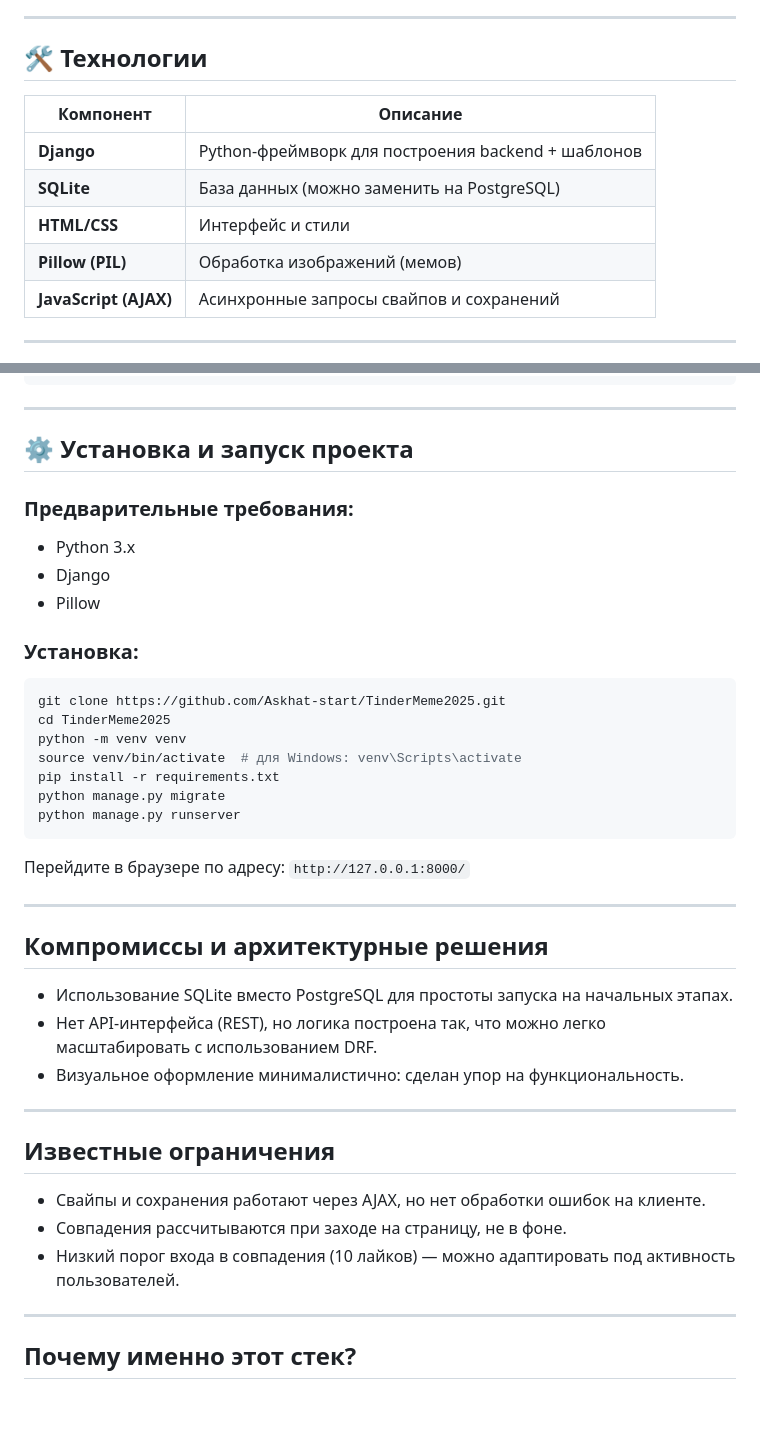
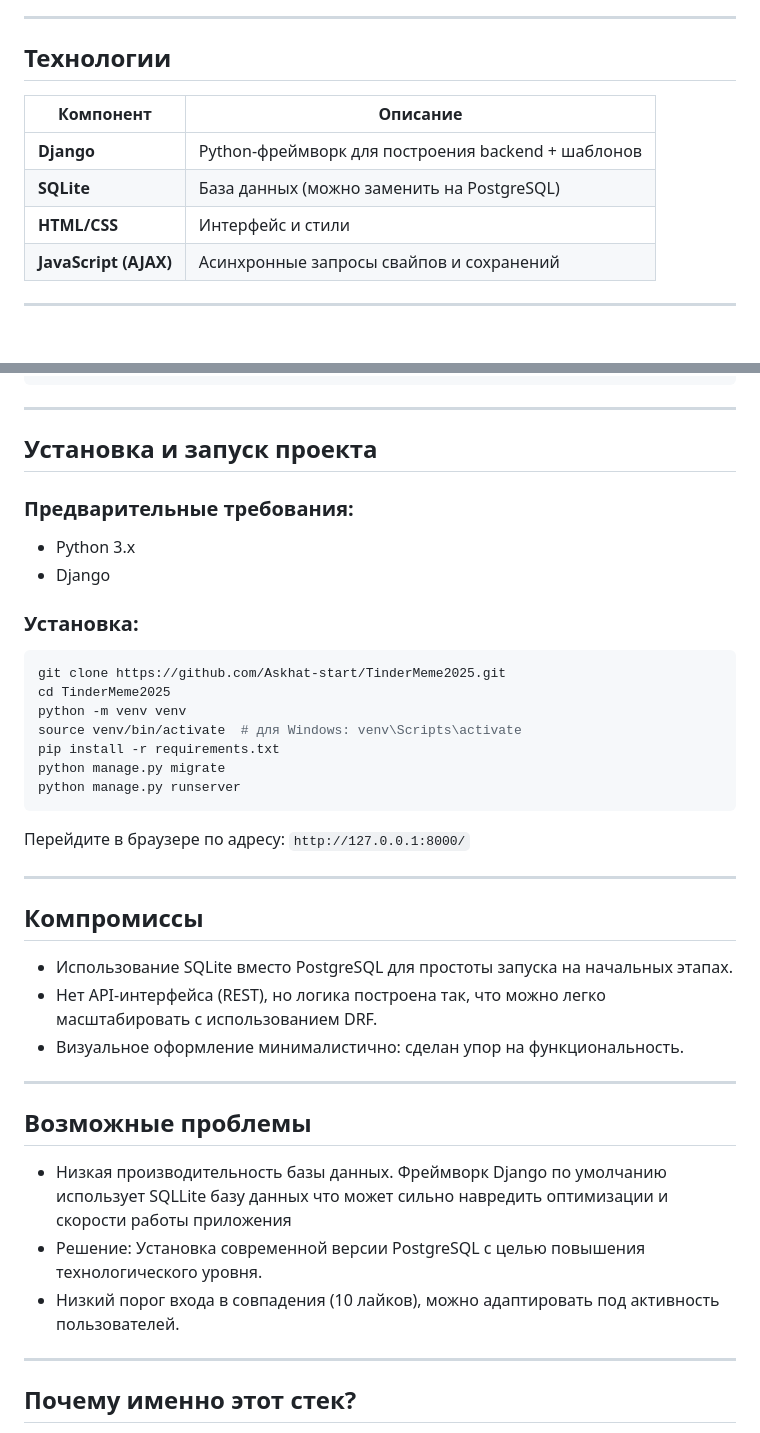
Before and after one commit to Askhat-start/TinderMeme2025, a Markdown page: README.md, 2 parts joined by grey strips. Drawn GitHub-style; blank space fills up the shorter version.

```diff
--- a/README.md
+++ b/README.md
@@ -12,14 +12,13 @@
 
 ---
 
-## 🛠 Технологии
+## Технологии
 
 | Компонент        | Описание                                       |
 |------------------|------------------------------------------------|
 | **Django**       | Python-фреймворк для построения backend + шаблонов |
 | **SQLite**       | База данных (можно заменить на PostgreSQL)     |
 | **HTML/CSS**     | Интерфейс и стили                               |
-| **Pillow (PIL)** | Обработка изображений (мемов)                  |
 | **JavaScript (AJAX)** | Асинхронные запросы свайпов и сохранений  |
 
 ---
@@ -132,13 +131,12 @@ def calculate_user_matches(user):
 
 ---
 
-## ⚙️ Установка и запуск проекта
+## Установка и запуск проекта
 
 ### Предварительные требования:
 
 * Python 3.x
 * Django
-* Pillow
 
 ### Установка:
 
@@ -156,7 +154,7 @@ python manage.py runserver
 
 ---
 
-##  Компромиссы и архитектурные решения
+##  Компромиссы
 
 * Использование SQLite вместо PostgreSQL для простоты запуска на начальных этапах.
 * Нет API-интерфейса (REST), но логика построена так, что можно легко масштабировать с использованием DRF.
@@ -164,11 +162,11 @@ python manage.py runserver
 
 ---
 
-##  Известные ограничения
+##  Возможные проблемы
 
-* Свайпы и сохранения работают через AJAX, но нет обработки ошибок на клиенте.
-* Совпадения рассчитываются при заходе на страницу, не в фоне.
-* Низкий порог входа в совпадения (10 лайков) — можно адаптировать под активность пользователей.
+* Низкая производительность базы данных. Фреймворк Django по умолчанию использует SQLLite базу данных что может сильно навредить оптимизации и скорости работы приложения
+* Решение: Установка современной версии PostgreSQL с целью повышения технологического уровня.
+* Низкий порог входа в совпадения (10 лайков), можно адаптировать под активность пользователей.
 
 ---
 
```
